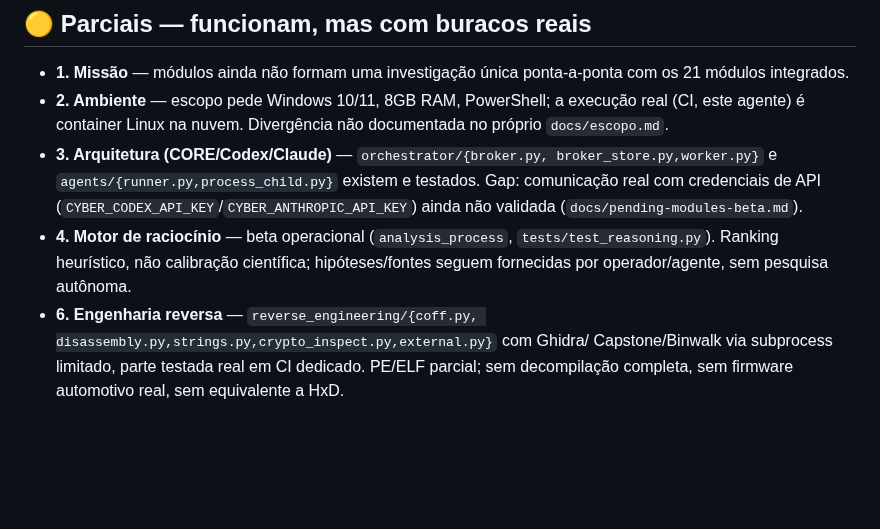
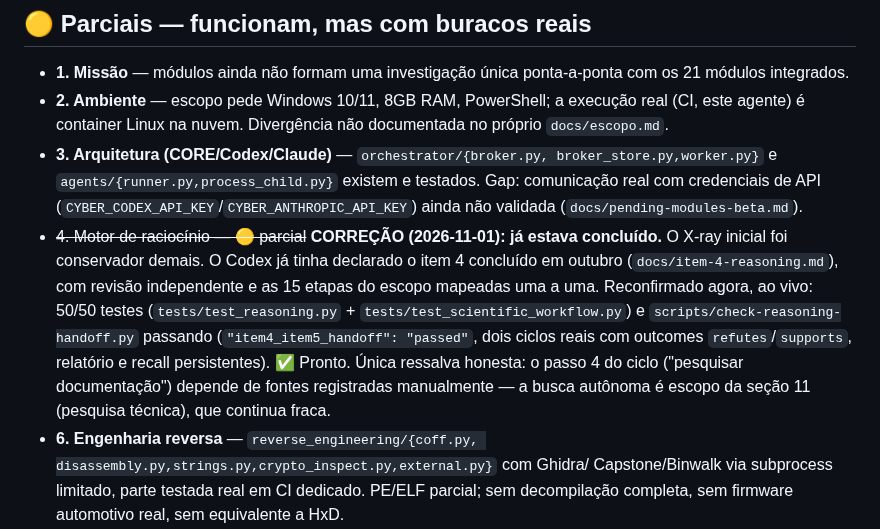
Before and after one commit to oscaveras-a11y/JarvisEspecialista, a Markdown page: docs/review/2026-11-01-raio-x-21-secoes.md, the part around the change. Drawn GitHub-style; blank space fills up the shorter version.

Commit message:
Corrige veredito da seção 4 no raio-x: já estava concluída
Reconfirmado ao vivo (50/50 testes + check-reasoning-handoff.py
passando) em vez do rótulo 🟡 parcial inicial, que foi conservador
demais.

Co-Authored-By: Claude Sonnet 5 <noreply@anthropic.com>
Claude-Session: https://claude.ai/code/session_018iy1Lqs2cwyDhCLugwy6zw

```diff
--- a/docs/review/2026-11-01-raio-x-21-secoes.md
+++ b/docs/review/2026-11-01-raio-x-21-secoes.md
@@ -38,10 +38,18 @@ funcionalidade "desaparecida".
   existem e testados. Gap: comunicação real com credenciais de API
   (`CYBER_CODEX_API_KEY`/`CYBER_ANTHROPIC_API_KEY`) ainda não validada
   (`docs/pending-modules-beta.md`).
-- **4. Motor de raciocínio** — beta operacional (`analysis_process`,
-  `tests/test_reasoning.py`). Ranking heurístico, não calibração
-  científica; hipóteses/fontes seguem fornecidas por operador/agente, sem
-  pesquisa autônoma.
+- ~~4. Motor de raciocínio — 🟡 parcial~~ **CORREÇÃO (2026-11-01): já
+  estava concluído.** O X-ray inicial foi conservador demais. O Codex
+  já tinha declarado o item 4 concluído em outubro
+  (`docs/item-4-reasoning.md`), com revisão independente e as 15 etapas
+  do escopo mapeadas uma a uma. Reconfirmado agora, ao vivo: 50/50 testes
+  (`tests/test_reasoning.py` + `tests/test_scientific_workflow.py`) e
+  `scripts/check-reasoning-handoff.py` passando (`"item4_item5_handoff":
+  "passed"`, dois ciclos reais com outcomes `refutes`/`supports`,
+  relatório e recall persistentes). ✅ Pronto. Única ressalva honesta:
+  o passo 4 do ciclo ("pesquisar documentação") depende de fontes
+  registradas manualmente — a busca autônoma é escopo da seção 11
+  (pesquisa técnica), que continua fraca.
 - **6. Engenharia reversa** — `reverse_engineering/{coff.py,
   disassembly.py,strings.py,crypto_inspect.py,external.py}` com Ghidra/
   Capstone/Binwalk via subprocess limitado, parte testada real em CI
```
